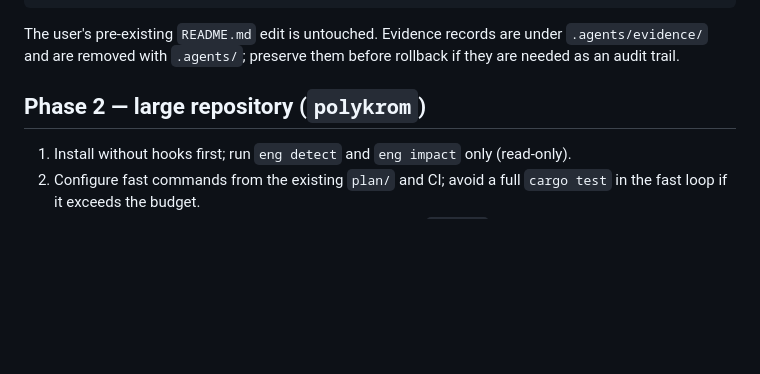
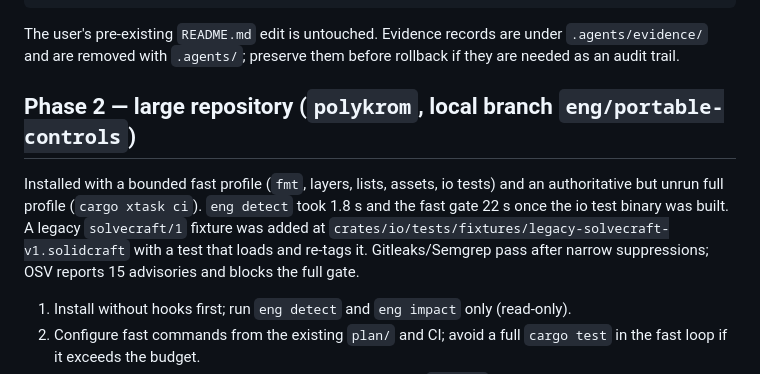
Before and after one commit to wckdboy/agent-engineering, a Markdown page: docs/ROLLOUT.md, the part around the change. GitHub-like rendering; blank space fills up the shorter version.

```diff
--- a/docs/ROLLOUT.md
+++ b/docs/ROLLOUT.md
@@ -47,7 +47,13 @@ rm -rf .agents .claude/skills .opencode/skills .worktrees
 The user's pre-existing `README.md` edit is untouched. Evidence records are under `.agents/evidence/`
 and are removed with `.agents/`; preserve them before rollback if they are needed as an audit trail.
 
-## Phase 2 — large repository (`polykrom`)
+## Phase 2 — large repository (`polykrom`, local branch `eng/portable-controls`)
+
+Installed with a bounded fast profile (`fmt`, layers, lists, assets, io tests) and an authoritative
+but unrun full profile (`cargo xtask ci`). `eng detect` took 1.8 s and the fast gate 22 s once the io
+test binary was built. A legacy `solvecraft/1` fixture was added at
+`crates/io/tests/fixtures/legacy-solvecraft-v1.solidcraft` with a test that loads and re-tags it.
+Gitleaks/Semgrep pass after narrow suppressions; OSV reports 15 advisories and blocks the full gate.
 
 1. Install without hooks first; run `eng detect` and `eng impact` only (read-only).
 2. Configure fast commands from the existing `plan/` and CI; avoid a full `cargo test` in the fast
```
Also changed, not shown: docs/GAPS.md (+34 -22 lines).
